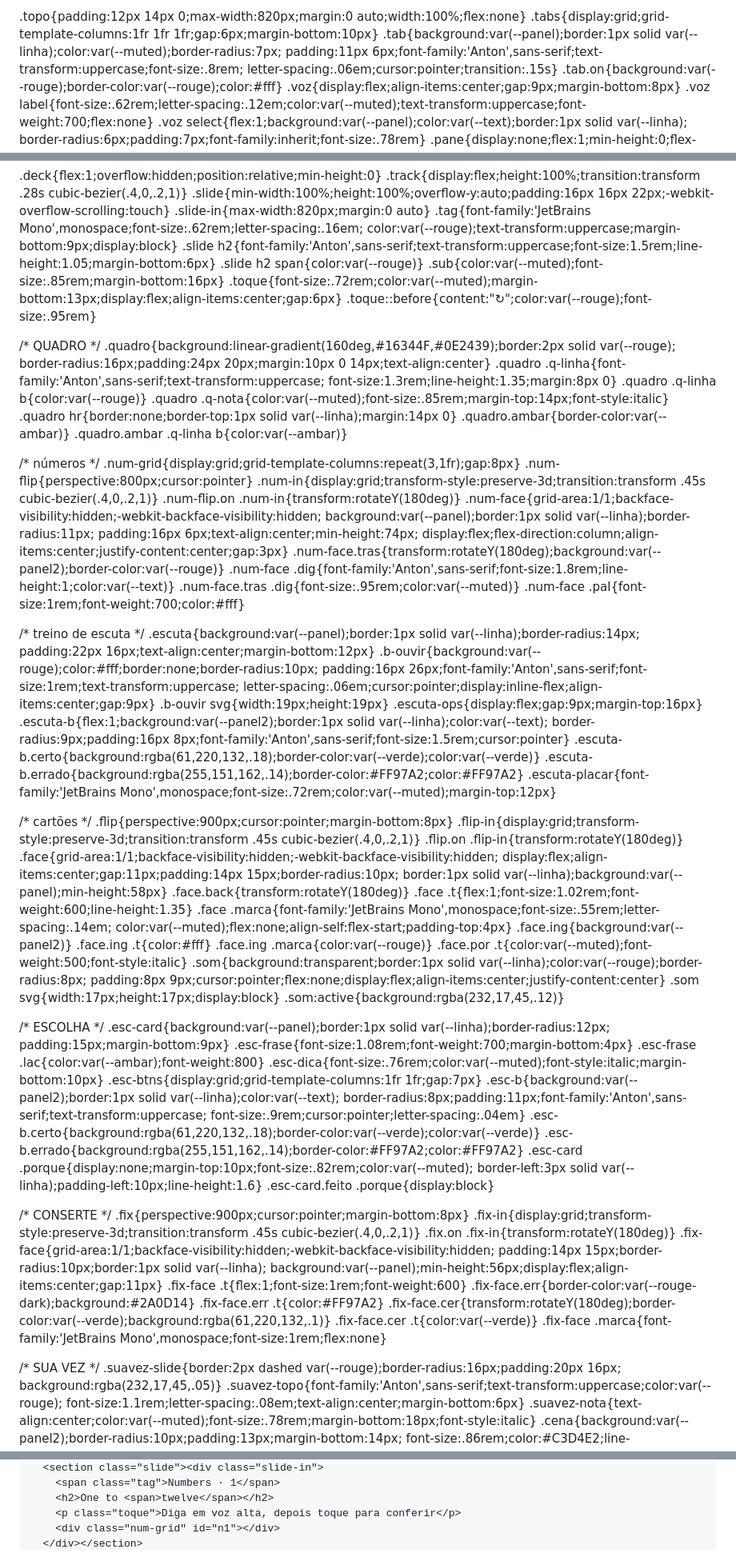
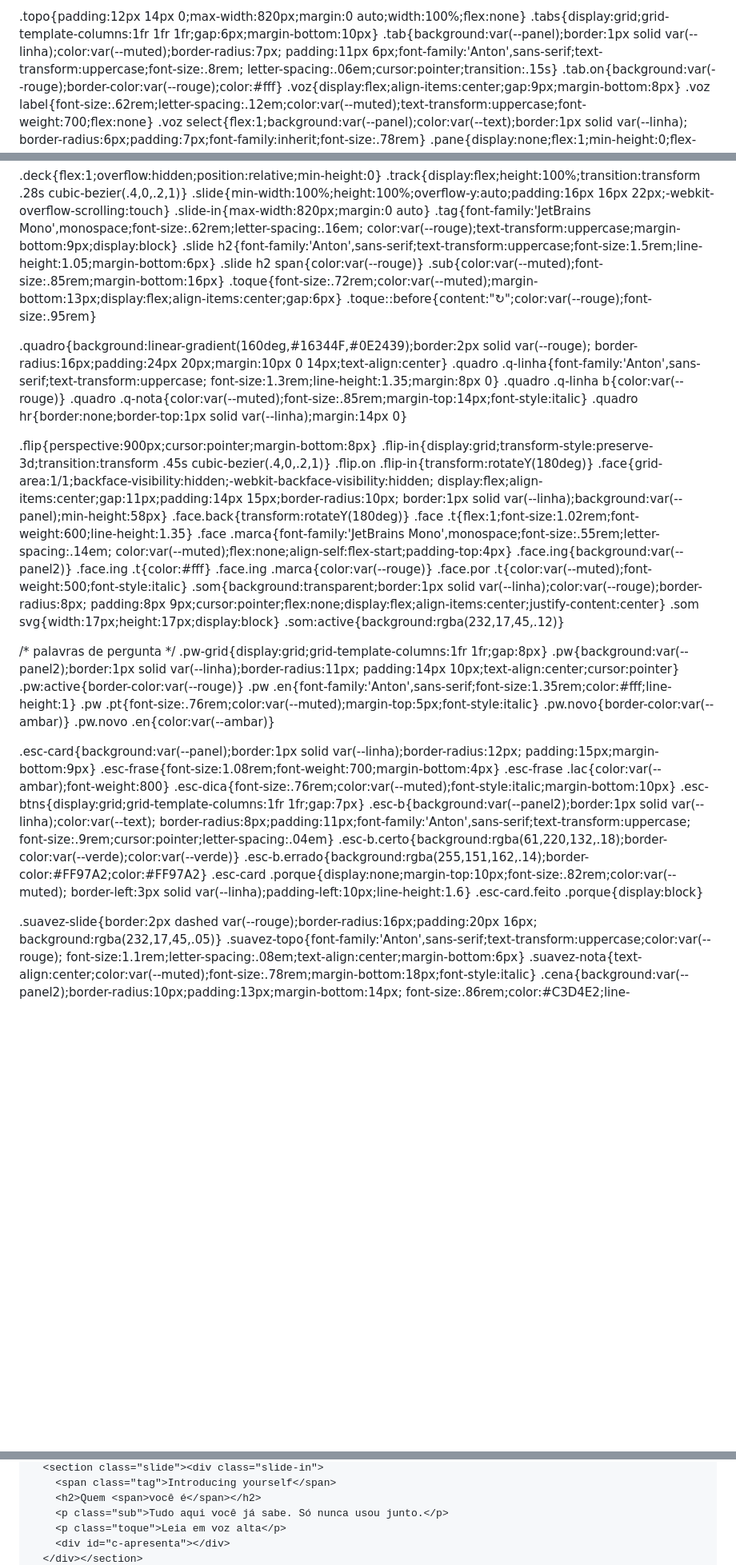
Before and after one commit to francwrlanh19-ai/Ingles-do-Canada, a Markdown page: README.md, 3 parts joined by grey strips. Shown at 80% size. Drawn GitHub-style; blank space fills up the shorter version.

```diff
--- a/README.md
+++ b/README.md
@@ -5,7 +5,7 @@
 <meta name="viewport" content="width=device-width,initial-scale=1.0,viewport-fit=cover">
 <meta name="apple-mobile-web-app-capable" content="yes">
 <meta name="apple-mobile-web-app-status-bar-style" content="black">
-<title>Aula 5 — Numbers and can | Inglês do Canadá</title>
+<title>Aula 5 — At a new gym | Inglês do Canadá</title>
 <link rel="preconnect" href="https://fonts.googleapis.com">
 <link rel="preconnect" href="https://fonts.gstatic.com" crossorigin>
 <link href="https://fonts.googleapis.com/css2?family=Anton&family=Work+Sans:wght@400;500;600;700&family=JetBrains+Mono:wght@700&display=swap" rel="stylesheet">
@@ -46,7 +46,6 @@ body{background:var(--bg);color:var(--text);font-family:'Work Sans',-apple-syste
 .toque{font-size:.72rem;color:var(--muted);margin-bottom:13px;display:flex;align-items:center;gap:6px}
 .toque::before{content:"↻";color:var(--rouge);font-size:.95rem}
 
-/* QUADRO */
 .quadro{background:linear-gradient(160deg,#16344F,#0E2439);border:2px solid var(--rouge);
   border-radius:16px;padding:24px 20px;margin:10px 0 14px;text-align:center}
 .quadro .q-linha{font-family:'Anton',sans-serif;text-transform:uppercase;
@@ -54,38 +53,7 @@ body{background:var(--bg);color:var(--text);font-family:'Work Sans',-apple-syste
 .quadro .q-linha b{color:var(--rouge)}
 .quadro .q-nota{color:var(--muted);font-size:.85rem;margin-top:14px;font-style:italic}
 .quadro hr{border:none;border-top:1px solid var(--linha);margin:14px 0}
-.quadro.ambar{border-color:var(--ambar)}
-.quadro.ambar .q-linha b{color:var(--ambar)}
 
-/* números */
-.num-grid{display:grid;grid-template-columns:repeat(3,1fr);gap:8px}
-.num-flip{perspective:800px;cursor:pointer}
-.num-in{display:grid;transform-style:preserve-3d;transition:transform .45s cubic-bezier(.4,0,.2,1)}
-.num-flip.on .num-in{transform:rotateY(180deg)}
-.num-face{grid-area:1/1;backface-visibility:hidden;-webkit-backface-visibility:hidden;
-  background:var(--panel);border:1px solid var(--linha);border-radius:11px;
-  padding:16px 6px;text-align:center;min-height:74px;
-  display:flex;flex-direction:column;align-items:center;justify-content:center;gap:3px}
-.num-face.tras{transform:rotateY(180deg);background:var(--panel2);border-color:var(--rouge)}
-.num-face .dig{font-family:'Anton',sans-serif;font-size:1.8rem;line-height:1;color:var(--text)}
-.num-face.tras .dig{font-size:.95rem;color:var(--muted)}
-.num-face .pal{font-size:1rem;font-weight:700;color:#fff}
-
-/* treino de escuta */
-.escuta{background:var(--panel);border:1px solid var(--linha);border-radius:14px;
-  padding:22px 16px;text-align:center;margin-bottom:12px}
-.b-ouvir{background:var(--rouge);color:#fff;border:none;border-radius:10px;
-  padding:16px 26px;font-family:'Anton',sans-serif;font-size:1rem;text-transform:uppercase;
-  letter-spacing:.06em;cursor:pointer;display:inline-flex;align-items:center;gap:9px}
-.b-ouvir svg{width:19px;height:19px}
-.escuta-ops{display:flex;gap:9px;margin-top:16px}
-.escuta-b{flex:1;background:var(--panel2);border:1px solid var(--linha);color:var(--text);
-  border-radius:9px;padding:16px 8px;font-family:'Anton',sans-serif;font-size:1.5rem;cursor:pointer}
-.escuta-b.certo{background:rgba(61,220,132,.18);border-color:var(--verde);color:var(--verde)}
-.escuta-b.errado{background:rgba(255,151,162,.14);border-color:#FF97A2;color:#FF97A2}
-.escuta-placar{font-family:'JetBrains Mono',monospace;font-size:.72rem;color:var(--muted);margin-top:12px}
-
-/* cartões */
 .flip{perspective:900px;cursor:pointer;margin-bottom:8px}
 .flip-in{display:grid;transform-style:preserve-3d;transition:transform .45s cubic-bezier(.4,0,.2,1)}
 .flip.on .flip-in{transform:rotateY(180deg)}
@@ -105,7 +73,16 @@ body{background:var(--bg);color:var(--text);font-family:'Work Sans',-apple-syste
 .som svg{width:17px;height:17px;display:block}
 .som:active{background:rgba(232,17,45,.12)}
 
-/* ESCOLHA */
+/* palavras de pergunta */
+.pw-grid{display:grid;grid-template-columns:1fr 1fr;gap:8px}
+.pw{background:var(--panel2);border:1px solid var(--linha);border-radius:11px;
+  padding:14px 10px;text-align:center;cursor:pointer}
+.pw:active{border-color:var(--rouge)}
+.pw .en{font-family:'Anton',sans-serif;font-size:1.35rem;color:#fff;line-height:1}
+.pw .pt{font-size:.76rem;color:var(--muted);margin-top:5px;font-style:italic}
+.pw.novo{border-color:var(--ambar)}
+.pw.novo .en{color:var(--ambar)}
+
 .esc-card{background:var(--panel);border:1px solid var(--linha);border-radius:12px;
   padding:15px;margin-bottom:9px}
 .esc-frase{font-size:1.08rem;font-weight:700;margin-bottom:4px}
@@ -121,21 +98,7 @@ body{background:var(--bg);color:var(--text);font-family:'Work Sans',-apple-syste
   border-left:3px solid var(--linha);padding-left:10px;line-height:1.6}
 .esc-card.feito .porque{display:block}
 
-/* CONSERTE */
-.fix{perspective:900px;cursor:pointer;margin-bottom:8px}
-.fix-in{display:grid;transform-style:preserve-3d;transition:transform .45s cubic-bezier(.4,0,.2,1)}
-.fix.on .fix-in{transform:rotateY(180deg)}
-.fix-face{grid-area:1/1;backface-visibility:hidden;-webkit-backface-visibility:hidden;
-  padding:14px 15px;border-radius:10px;border:1px solid var(--linha);
-  background:var(--panel);min-height:56px;display:flex;align-items:center;gap:11px}
-.fix-face .t{flex:1;font-size:1rem;font-weight:600}
-.fix-face.err{border-color:var(--rouge-dark);background:#2A0D14}
-.fix-face.err .t{color:#FF97A2}
-.fix-face.cer{transform:rotateY(180deg);border-color:var(--verde);background:rgba(61,220,132,.1)}
-.fix-face.cer .t{color:var(--verde)}
-.fix-face .marca{font-family:'JetBrains Mono',monospace;font-size:1rem;flex:none}
 
-/* SUA VEZ */
 .suavez-slide{border:2px dashed var(--rouge);border-radius:16px;padding:20px 16px;
   background:rgba(232,17,45,.05)}
 .suavez-topo{font-family:'Anton',sans-serif;text-transform:uppercase;color:var(--rouge);
@@ -276,6 +237,7 @@ td em{color:var(--verde);font-style:normal;font-weight:700}
       <section class="slide"><div class="slide-in">
-        <span class="tag">Numbers · 1</span>
-        <h2>One to <span>twelve</span></h2>
-        <p class="toque">Diga em voz alta, depois toque para conferir</p>
-        <div class="num-grid" id="n1"></div>
+        <span class="tag">Introducing yourself</span>
+        <h2>Quem <span>você é</span></h2>
+        <p class="sub">Tudo aqui você já sabe. Só nunca usou junto.</p>
+        <p class="toque">Leia em voz alta</p>
+        <div id="c-apresenta"></div>
       </div></section>
```
Also changed, not shown: other parts of README.md (+192 -242 lines).
